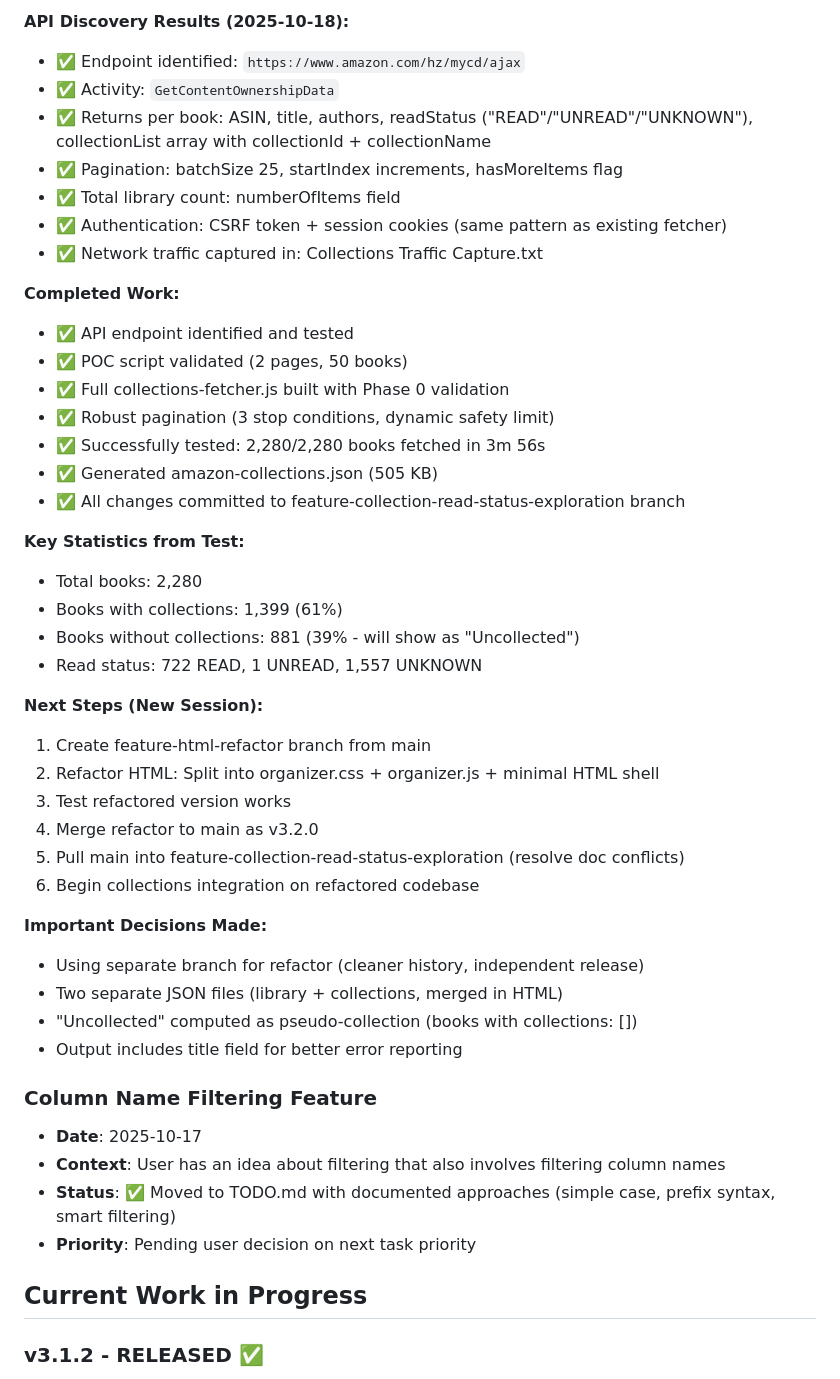
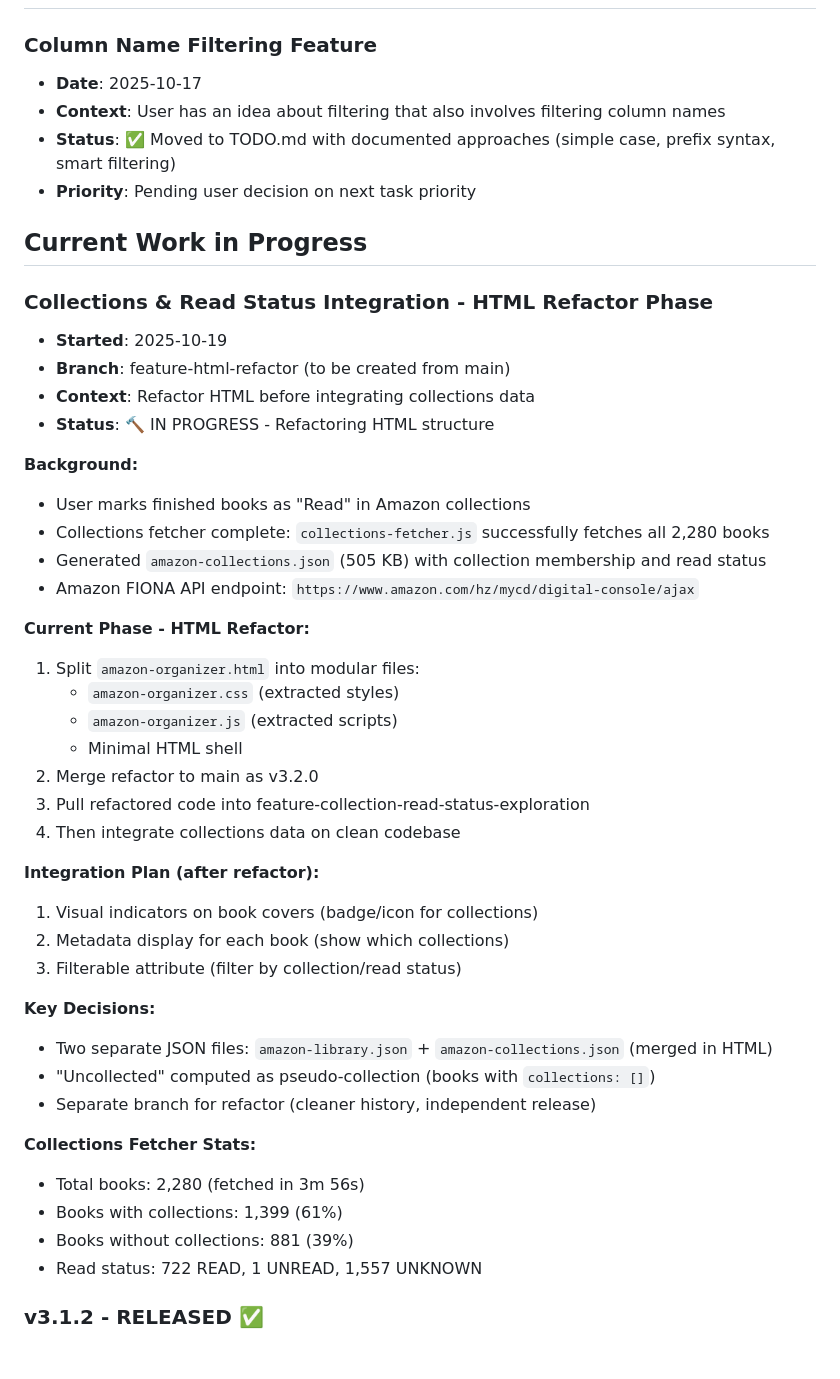
Before and after one commit to Ron-L/amazon-book-organizer, a Markdown page: NOTES.md, the part around one of its changes. GitHub-like rendering; blank space fills up the shorter version.

```diff
--- a/NOTES.md
+++ b/NOTES.md
@@ -95,41 +43,3 @@ This file tracks tabled discussion items, work in progress context, and open que
-**API Discovery Results (2025-10-18):**
-- ✅ Endpoint identified: `https://www.amazon.com/hz/mycd/ajax`
-- ✅ Activity: `GetContentOwnershipData`
-- ✅ Returns per book: ASIN, title, authors, readStatus ("READ"/"UNREAD"/"UNKNOWN"), collectionList array with collectionId + collectionName
-- ✅ Pagination: batchSize 25, startIndex increments, hasMoreItems flag
-- ✅ Total library count: numberOfItems field
-- ✅ Authentication: CSRF token + session cookies (same pattern as existing fetcher)
-- ✅ Network traffic captured in: Collections Traffic Capture.txt
-
-**Completed Work:**
-- ✅ API endpoint identified and tested
-- ✅ POC script validated (2 pages, 50 books)
-- ✅ Full collections-fetcher.js built with Phase 0 validation
-- ✅ Robust pagination (3 stop conditions, dynamic safety limit)
-- ✅ Successfully tested: 2,280/2,280 books fetched in 3m 56s
-- ✅ Generated amazon-collections.json (505 KB)
-- ✅ All changes committed to feature-collection-read-status-exploration branch
-
-**Key Statistics from Test:**
-- Total books: 2,280
-- Books with collections: 1,399 (61%)
-- Books without collections: 881 (39% - will show as "Uncollected")
-- Read status: 722 READ, 1 UNREAD, 1,557 UNKNOWN
-
-**Next Steps (New Session):**
-1. Create feature-html-refactor branch from main
-2. Refactor HTML: Split into organizer.css + organizer.js + minimal HTML shell
-3. Test refactored version works
-4. Merge refactor to main as v3.2.0
-5. Pull main into feature-collection-read-status-exploration (resolve doc conflicts)
-6. Begin collections integration on refactored codebase
-
-**Important Decisions Made:**
-- Using separate branch for refactor (cleaner history, independent release)
-- Two separate JSON files (library + collections, merged in HTML)
-- "Uncollected" computed as pseudo-collection (books with collections: [])
-- Output includes title field for better error reporting
-
 ### Column Name Filtering Feature
 - **Date**: 2025-10-17
 - **Context**: User has an idea about filtering that also involves filtering column names
@@ -137,6 +47,43 @@ This file tracks tabled discussion items, work in progress context, and open que
 - **Priority**: Pending user decision on next task priority
 
 ## Current Work in Progress
+
+### Collections & Read Status Integration - HTML Refactor Phase
+- **Started**: 2025-10-19
+- **Branch**: feature-html-refactor (to be created from main)
+- **Context**: Refactor HTML before integrating collections data
+- **Status**: 🔨 IN PROGRESS - Refactoring HTML structure
+
+**Background:**
+- User marks finished books as "Read" in Amazon collections
+- Collections fetcher complete: `collections-fetcher.js` successfully fetches all 2,280 books
+- Generated `amazon-collections.json` (505 KB) with collection membership and read status
+- Amazon FIONA API endpoint: `https://www.amazon.com/hz/mycd/digital-console/ajax`
+
+**Current Phase - HTML Refactor:**
+1. Split `amazon-organizer.html` into modular files:
+   - `amazon-organizer.css` (extracted styles)
+   - `amazon-organizer.js` (extracted scripts)
+   - Minimal HTML shell
+2. Merge refactor to main as v3.2.0
+3. Pull refactored code into feature-collection-read-status-exploration
+4. Then integrate collections data on clean codebase
+
+**Integration Plan (after refactor):**
+1. Visual indicators on book covers (badge/icon for collections)
+2. Metadata display for each book (show which collections)
+3. Filterable attribute (filter by collection/read status)
+
+**Key Decisions:**
+- Two separate JSON files: `amazon-library.json` + `amazon-collections.json` (merged in HTML)
+- "Uncollected" computed as pseudo-collection (books with `collections: []`)
+- Separate branch for refactor (cleaner history, independent release)
+
+**Collections Fetcher Stats:**
+- Total books: 2,280 (fetched in 3m 56s)
+- Books with collections: 1,399 (61%)
+- Books without collections: 881 (39%)
+- Read status: 722 READ, 1 UNREAD, 1,557 UNKNOWN
 
 ### v3.1.2 - RELEASED ✅
 - **Started**: 2025-10-18
```
Also changed, not shown: other parts of NOTES.md (+0 -52 lines).
